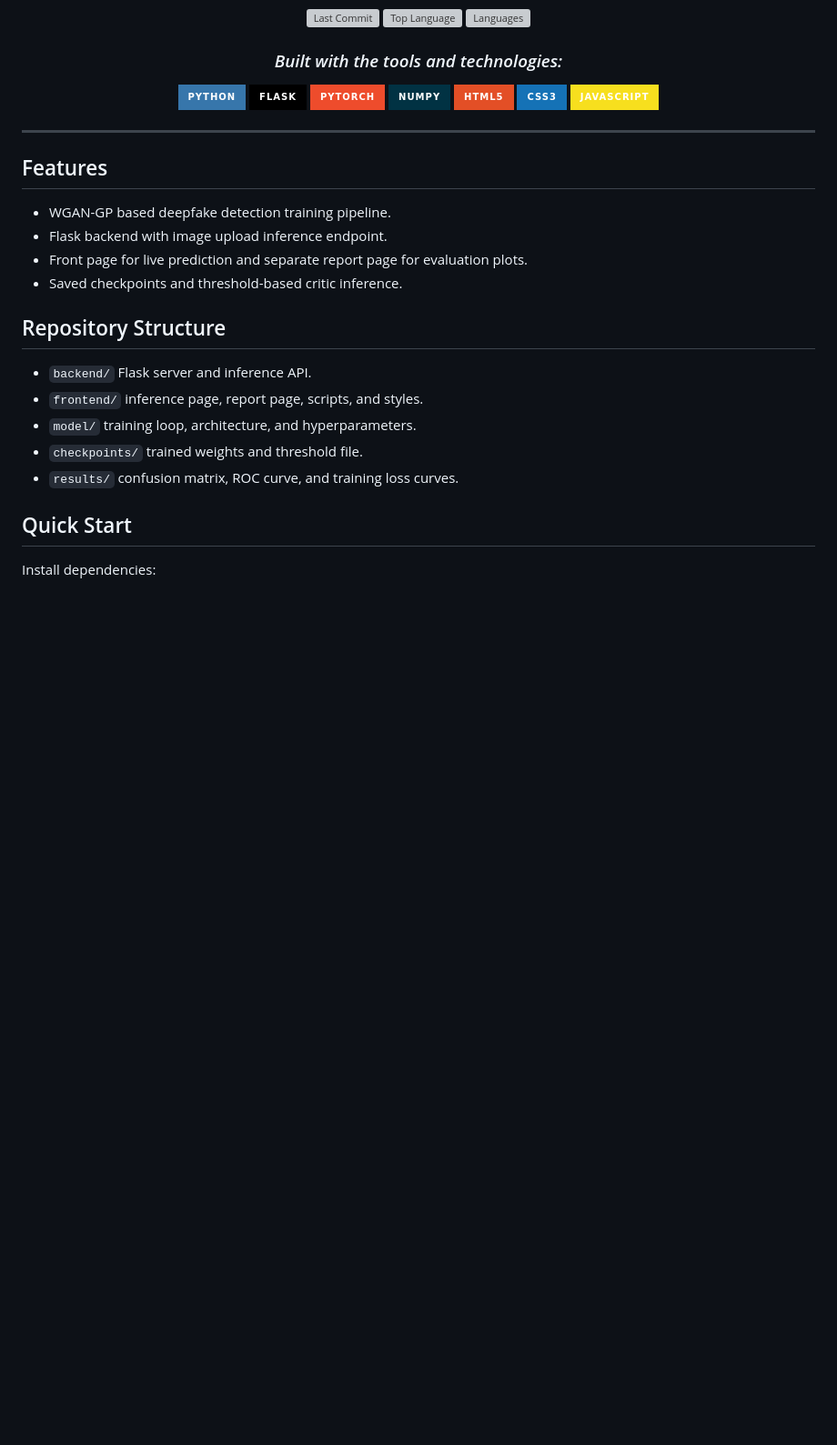
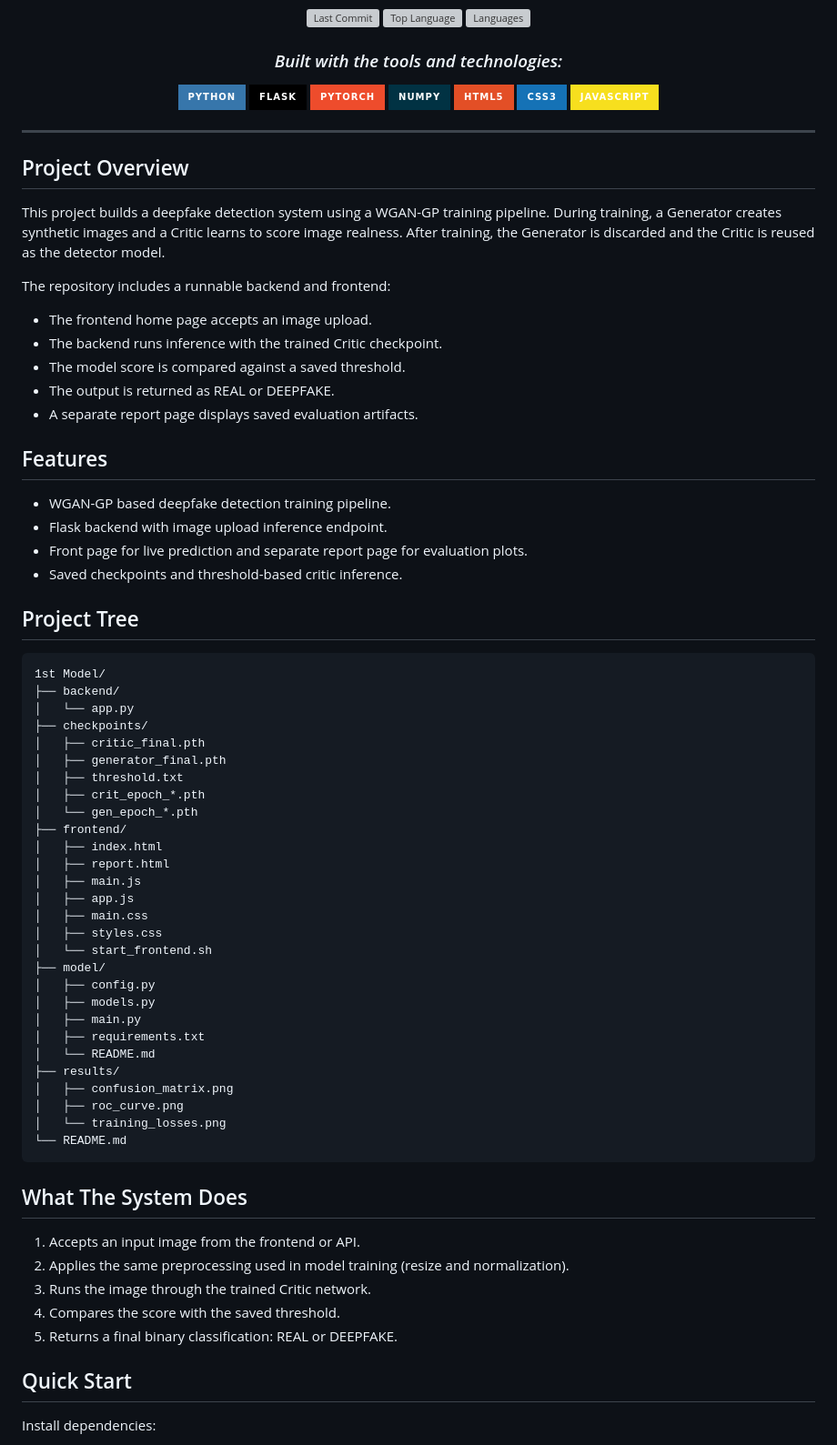
Before and after one commit to 1234620/deepfake-detector-wgan-gp, a Markdown page: README.md, the part around the change. Shown at 91% size. GitHub-like rendering; badges without logos; blank space fills up the shorter version; grey boxes are pictures that could not be loaded.

Commit message:
Add project overview and tree to README

````diff
--- a/README.md
+++ b/README.md
@@ -22,6 +22,21 @@
 
 ---
 
+## Project Overview
+
+This project builds a deepfake detection system using a WGAN-GP training pipeline.
+During training, a Generator creates synthetic images and a Critic learns to score image
+realness. After training, the Generator is discarded and the Critic is reused as the
+detector model.
+
+The repository includes a runnable backend and frontend:
+
+- The frontend home page accepts an image upload.
+- The backend runs inference with the trained Critic checkpoint.
+- The model score is compared against a saved threshold.
+- The output is returned as REAL or DEEPFAKE.
+- A separate report page displays saved evaluation artifacts.
+
 ## Features
 
 - WGAN-GP based deepfake detection training pipeline.
@@ -29,13 +44,46 @@
 - Front page for live prediction and separate report page for evaluation plots.
 - Saved checkpoints and threshold-based critic inference.
 
-## Repository Structure
+## Project Tree
 
-- `backend/` Flask server and inference API.
-- `frontend/` inference page, report page, scripts, and styles.
-- `model/` training loop, architecture, and hyperparameters.
-- `checkpoints/` trained weights and threshold file.
-- `results/` confusion matrix, ROC curve, and training loss curves.
+```text
+1st Model/
+├── backend/
+│   └── app.py
+├── checkpoints/
+│   ├── critic_final.pth
+│   ├── generator_final.pth
+│   ├── threshold.txt
+│   ├── crit_epoch_*.pth
+│   └── gen_epoch_*.pth
+├── frontend/
+│   ├── index.html
+│   ├── report.html
+│   ├── main.js
+│   ├── app.js
+│   ├── main.css
+│   ├── styles.css
+│   └── start_frontend.sh
+├── model/
+│   ├── config.py
+│   ├── models.py
+│   ├── main.py
+│   ├── requirements.txt
+│   └── README.md
+├── results/
+│   ├── confusion_matrix.png
+│   ├── roc_curve.png
+│   └── training_losses.png
+└── README.md
+```
+
+## What The System Does
+
+1. Accepts an input image from the frontend or API.
+2. Applies the same preprocessing used in model training (resize and normalization).
+3. Runs the image through the trained Critic network.
+4. Compares the score with the saved threshold.
+5. Returns a final binary classification: REAL or DEEPFAKE.
 
 ## Quick Start
 
````
